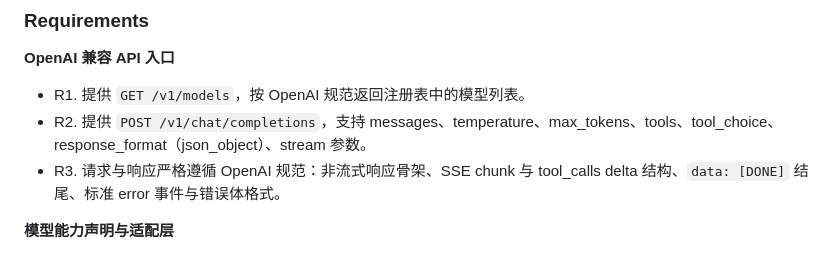
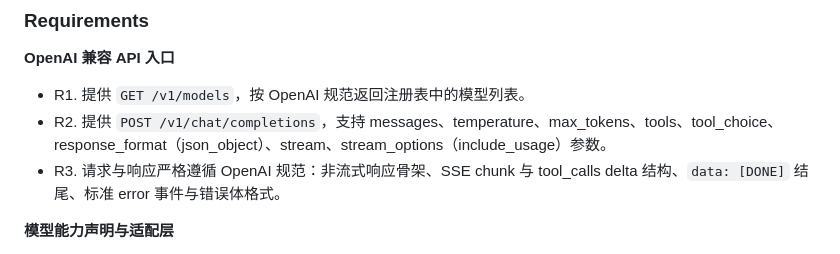
Before and after one commit to ZhcChen/qfy-agent, a Markdown page: docs/plans/2026-08-17-2208-feat-qfy-agent-gateway-plan.md, the part around the change. GitHub-like rendering.

Commit message:
docs: 计划 R2 参数清单补充 stream_options（与 KTD8/U6 已实现范围对齐）

```diff
--- a/docs/plans/2026-08-17-2208-feat-qfy-agent-gateway-plan.md
+++ b/docs/plans/2026-08-17-2208-feat-qfy-agent-gateway-plan.md
@@ -36,7 +36,7 @@ execution: code
 **OpenAI 兼容 API 入口**
 
 - R1. 提供 `GET /v1/models`，按 OpenAI 规范返回注册表中的模型列表。
-- R2. 提供 `POST /v1/chat/completions`，支持 messages、temperature、max_tokens、tools、tool_choice、response_format（json_object）、stream 参数。
+- R2. 提供 `POST /v1/chat/completions`，支持 messages、temperature、max_tokens、tools、tool_choice、response_format（json_object）、stream、stream_options（include_usage）参数。
 - R3. 请求与响应严格遵循 OpenAI 规范：非流式响应骨架、SSE chunk 与 tool_calls delta 结构、`data: [DONE]` 结尾、标准 error 事件与错误体格式。
 
 **模型能力声明与适配层**
```
